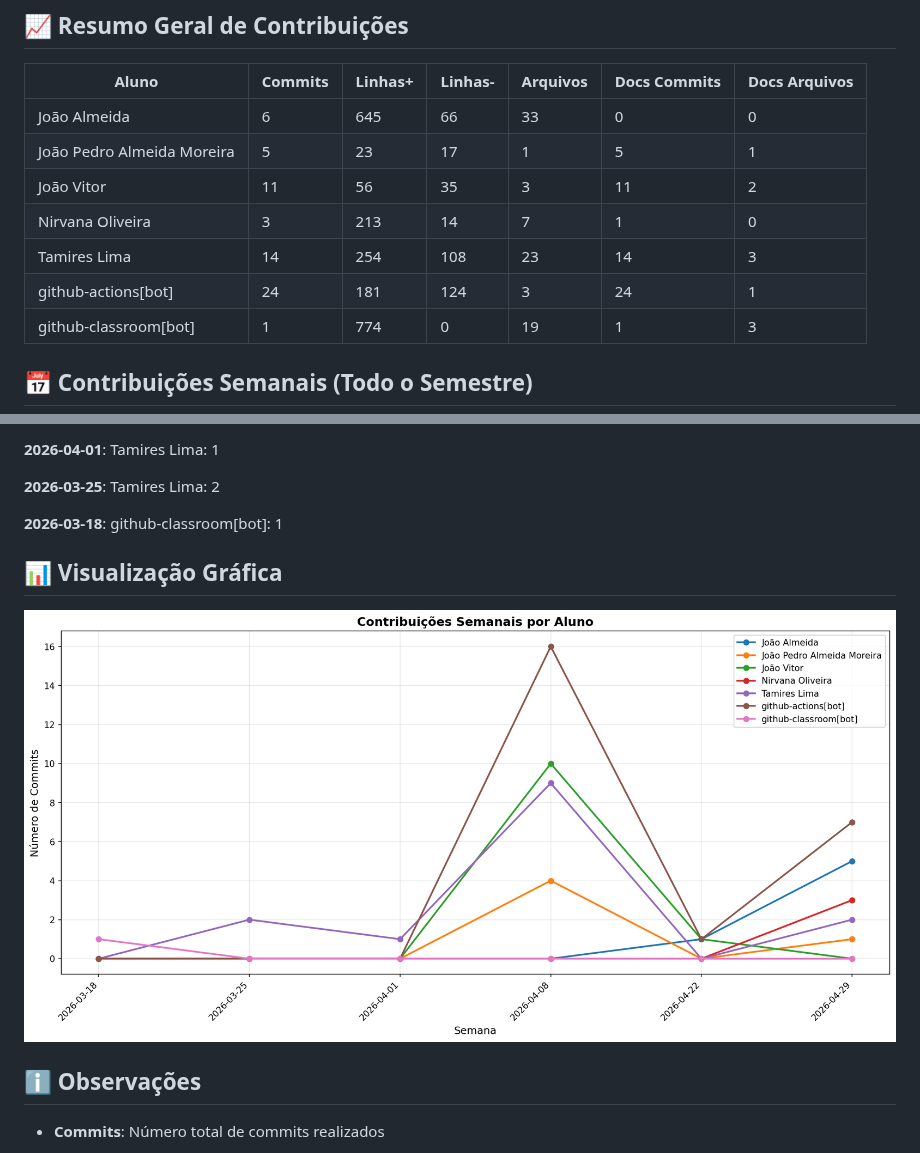
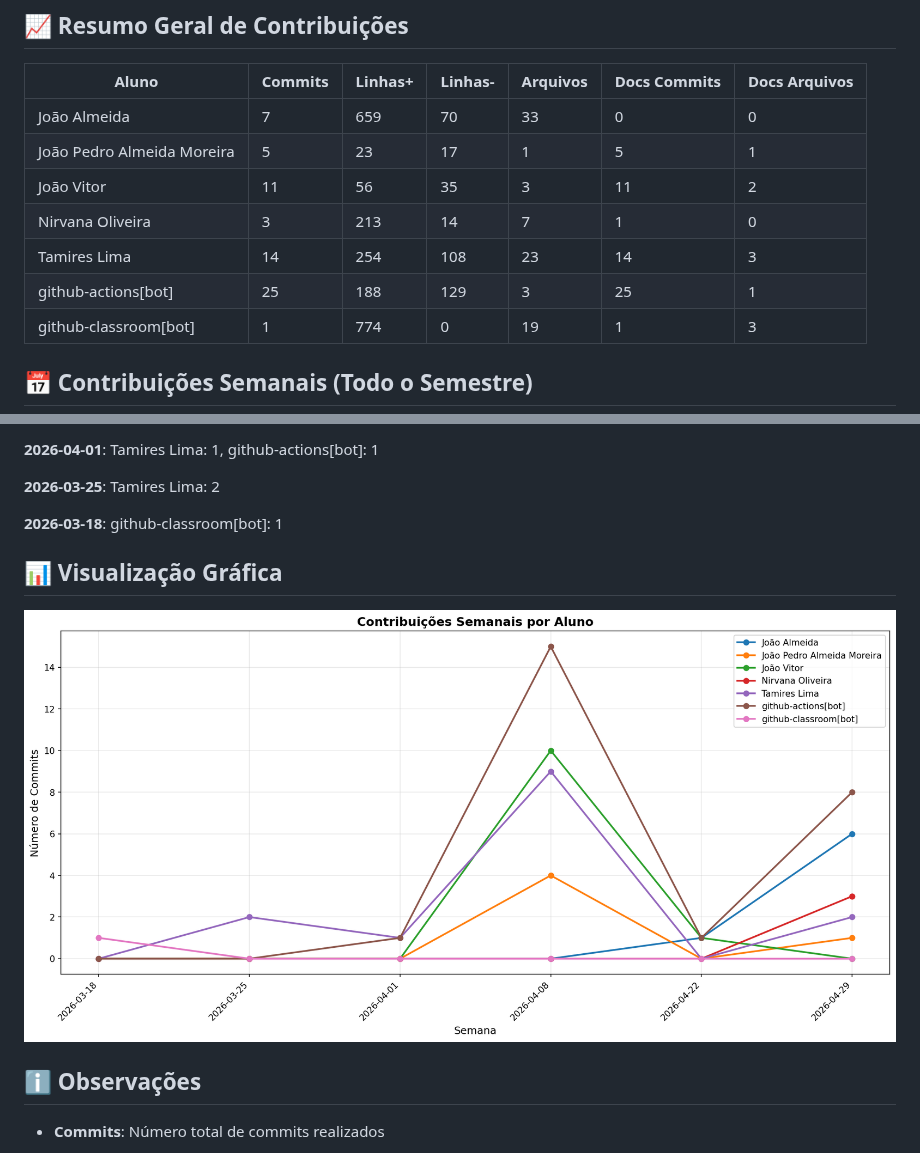
Before and after one commit to NirvanaHaydn/lucrae-gestao-financeira, a Markdown page: documentos/CONTRIBUTION_REPORT.md, 2 parts joined by grey strips. Drawn GitHub-style; pictures changed too: documentos/img/contribution-weekly.png.

```diff
--- a/documentos/CONTRIBUTION_REPORT.md
+++ b/documentos/CONTRIBUTION_REPORT.md
@@ -8,12 +8,12 @@
 
 | Aluno                      |   Commits |   Linhas+ |   Linhas- |   Arquivos |   Docs Commits |   Docs Arquivos |
 |----------------------------|-----------|-----------|-----------|------------|----------------|-----------------|
-| João Almeida               |         6 |       645 |        66 |         33 |              0 |               0 |
+| João Almeida               |         7 |       659 |        70 |         33 |              0 |               0 |
 | João Pedro Almeida Moreira |         5 |        23 |        17 |          1 |              5 |               1 |
 | João Vitor                 |        11 |        56 |        35 |          3 |             11 |               2 |
 | Nirvana Oliveira           |         3 |       213 |        14 |          7 |              1 |               0 |
 | Tamires Lima               |        14 |       254 |       108 |         23 |             14 |               3 |
-| github-actions[bot]        |        24 |       181 |       124 |          3 |             24 |               1 |
+| github-actions[bot]        |        25 |       188 |       129 |          3 |             25 |               1 |
 | github-classroom[bot]      |         1 |       774 |         0 |         19 |              1 |               3 |
 
 
@@ -27,5 +27,5 @@
 
-**2026-04-01**: Tamires Lima: 1
+**2026-04-01**: Tamires Lima: 1, github-actions[bot]: 1
 
 **2026-03-25**: Tamires Lima: 2
 
```
Also changed, not shown: other parts of documentos/CONTRIBUTION_REPORT.md (+3 -3 lines), documentos/img/contribution-total.png.
